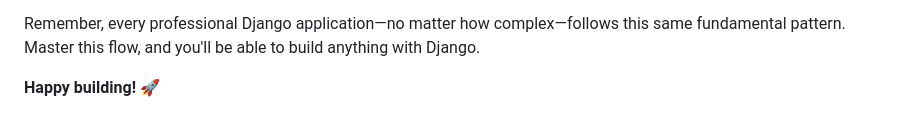
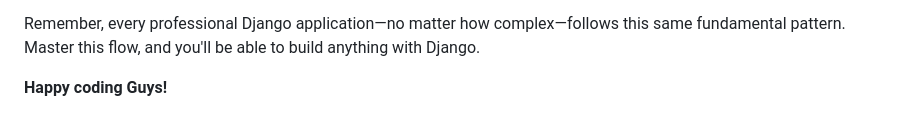
Before and after one commit to Flute22/django, a Markdown page: 2-templates_and_errors.md, the part around the change. GitHub-like rendering.

```diff
--- a/2-templates_and_errors.md
+++ b/2-templates_and_errors.md
@@ -410,4 +410,4 @@ This foundation prepares you for more advanced Django concepts. Next, you might
 
 Remember, every professional Django application—no matter how complex—follows this same fundamental pattern. Master this flow, and you'll be able to build anything with Django.
 
-**Happy building!** 🚀
+**Happy coding Guys!**
```
